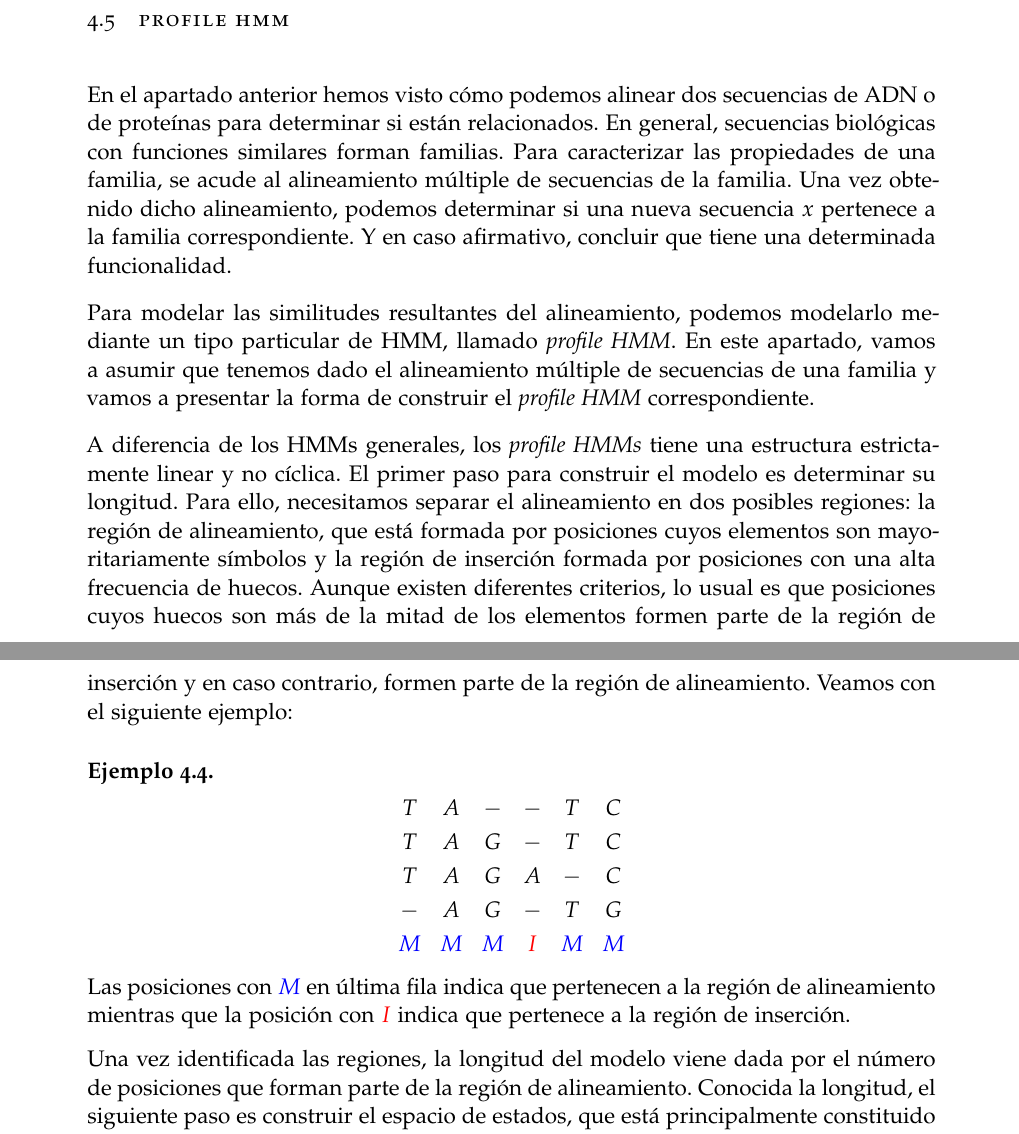
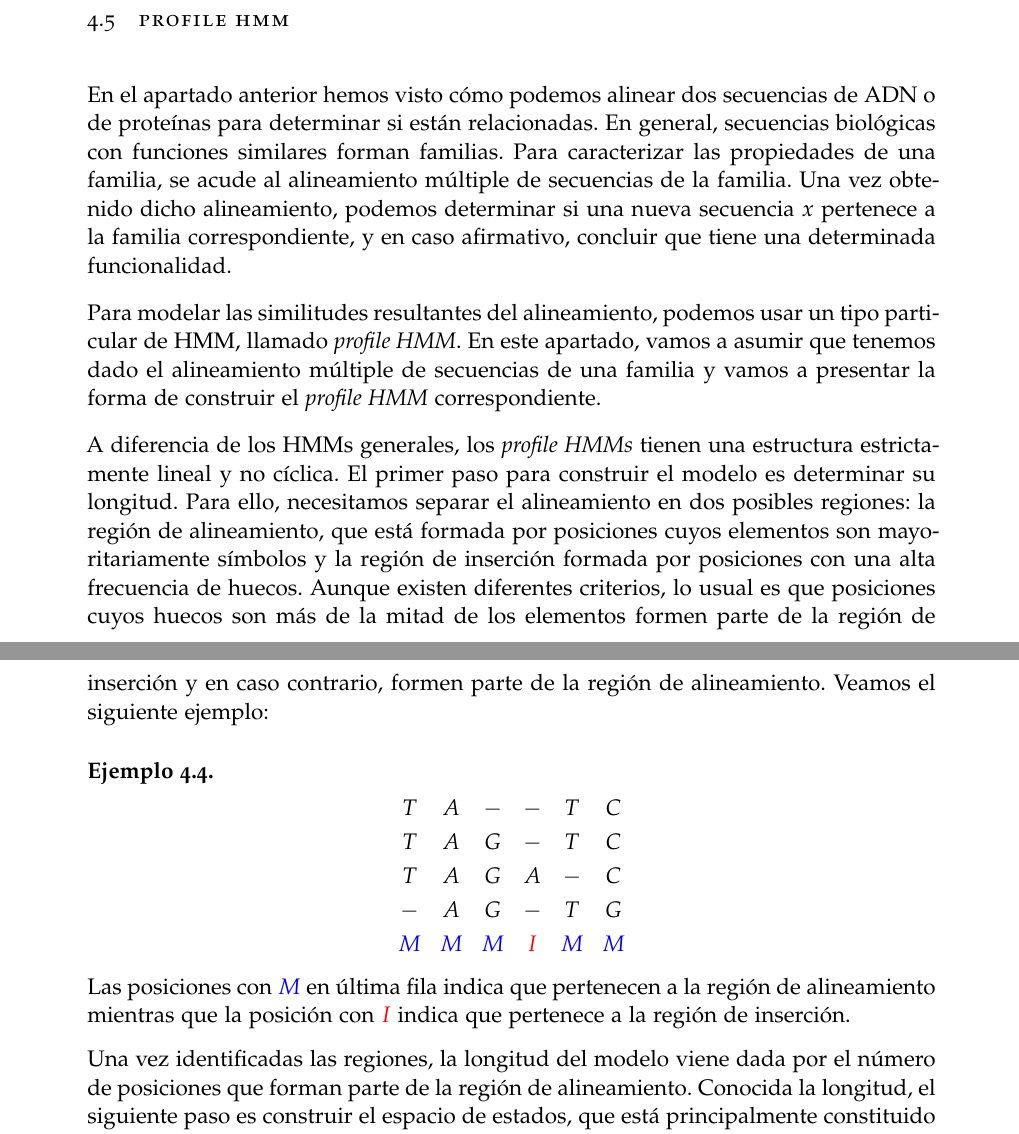
Before and after one commit to vdeq79/TFG, a LaTeX thesis (documentation/main.tex, which reads documentation/chapters/AplicacionesALaBiologia.tex): two parts of pages 69 and 70 of 76, joined at a grey line, cut so that both start at the same text. Compiled offline with pdfLaTeX; a missing font is replaced by an installed copy or a similar font.

Commit message:
#6 corrige typos

```diff
--- a/documentation/chapters/AplicacionesALaBiologia.tex
+++ b/documentation/chapters/AplicacionesALaBiologia.tex
@@ -323,11 +323,11 @@ print("\n".join(alignment))
 \end{exampleth}
 
 \section{Profile HMM}
-En el apartado anterior hemos visto cómo podemos alinear dos secuencias de ADN o de proteínas para determinar si están relacionados. En general, secuencias biológicas con funciones similares forman familias. Para caracterizar las propiedades de una familia, se acude al alineamiento múltiple de secuencias de la familia. Una vez obtenido dicho alineamiento, podemos determinar si una nueva secuencia $x$ pertenece a la familia correspondiente. Y en caso afirmativo, concluir que tiene una determinada funcionalidad.
+En el apartado anterior hemos visto cómo podemos alinear dos secuencias de ADN o de proteínas para determinar si están relacionadas. En general, secuencias biológicas con funciones similares forman familias. Para caracterizar las propiedades de una familia, se acude al alineamiento múltiple de secuencias de la familia. Una vez obtenido dicho alineamiento, podemos determinar si una nueva secuencia $x$ pertenece a la familia correspondiente, y en caso afirmativo, concluir que tiene una determinada funcionalidad.
 
-Para modelar las similitudes resultantes del alineamiento, podemos modelarlo mediante un tipo particular de HMM, llamado \textit{profile HMM}. En este apartado, vamos a asumir que tenemos dado el alineamiento múltiple de secuencias de una familia y vamos a presentar la forma de construir el \textit{profile HMM} correspondiente.
+Para modelar las similitudes resultantes del alineamiento, podemos usar un tipo particular de HMM, llamado \textit{profile HMM}. En este apartado, vamos a asumir que tenemos dado el alineamiento múltiple de secuencias de una familia y vamos a presentar la forma de construir el \textit{profile HMM} correspondiente.
 
-A diferencia de los HMMs generales, los \textit{profile HMMs} tiene una estructura estrictamente linear y no cíclica. El primer paso para construir el modelo es determinar su longitud. Para ello, necesitamos separar el alineamiento en dos posibles regiones: la región de alineamiento, que está formada por posiciones cuyos elementos son mayoritariamente símbolos y la región de inserción formada por posiciones con una alta frecuencia de huecos. Aunque existen diferentes criterios, lo usual es que posiciones cuyos huecos son más de la mitad de los elementos formen parte de la región de inserción y en caso contrario, formen parte de la región de alineamiento. Veamos con el siguiente ejemplo:
+A diferencia de los HMMs generales, los \textit{profile HMMs} tienen una estructura estrictamente lineal y no cíclica. El primer paso para construir el modelo es determinar su longitud. Para ello, necesitamos separar el alineamiento en dos posibles regiones: la región de alineamiento, que está formada por posiciones cuyos elementos son mayoritariamente símbolos y la región de inserción formada por posiciones con una alta frecuencia de huecos. Aunque existen diferentes criterios, lo usual es que posiciones cuyos huecos son más de la mitad de los elementos formen parte de la región de inserción y en caso contrario, formen parte de la región de alineamiento. Veamos el siguiente ejemplo:
 
 \begin{exampleth} \label{alineamientoMúltiple}
     \[\begin{array}{c c c c c c}
@@ -340,7 +340,7 @@ A diferencia de los HMMs generales, los \textit{profile HMMs} tiene una estructu
     Las posiciones con \textcolor{blue}{$M$} en última fila indica que pertenecen a la región de alineamiento mientras que la posición con \textcolor{red}{$I$} indica que pertenece a la región de inserción.
 \end{exampleth}
 
-Una vez identificada las regiones, la longitud del modelo viene dada por el número de posiciones que forman parte de la región de alineamiento. Conocida la longitud, el siguiente paso es construir el espacio de estados, que está principalmente constituido por $3$ tipos de estados: los estados de alineamiento $M_k$, los estados de inserción $I_k$ y los estados de eliminación $D_k$. Cada uno de de los índices $k$, corresponde con la $k$-ésima posición dentro de la región de alineamiento comenzando desde $1$.
+Una vez identificadas las regiones, la longitud del modelo viene dada por el número de posiciones que forman parte de la región de alineamiento. Conocida la longitud, el siguiente paso es construir el espacio de estados, que está principalmente constituido por $3$ tipos de estados: los estados de alineamiento $M_k$, los estados de inserción $I_k$ y los estados de eliminación $D_k$. Cada uno de de los índices $k$, corresponde con la $k$-ésima posición dentro de la región de alineamiento comenzando desde $1$.
 Para el ejemplo \ref{alineamientoMúltiple} tenemos:
 \[\begin{array}{c c c c c c c}
    & T & A & - & -  & T & C \\
```
Also changed, not shown: documentation/main.pdf, documentation/chapters/AplicacionesALaBiologia.tex (4 more changed lines).
